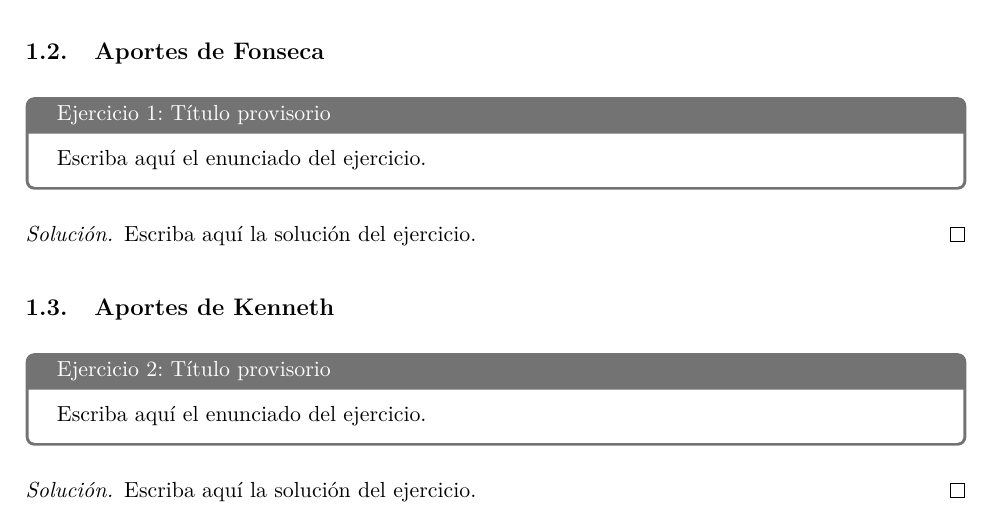
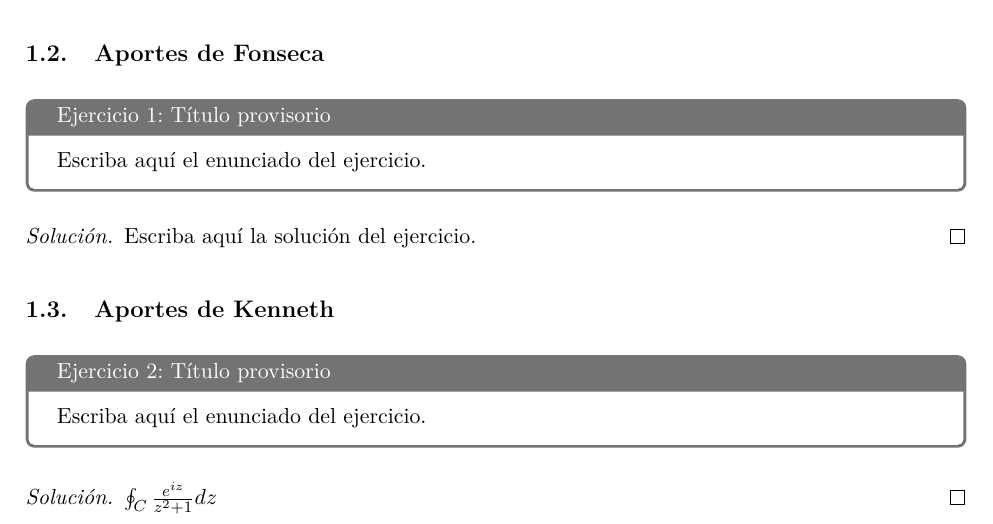
Before and after one commit to asalocin/INTEGRATON, a LaTeX document (main.tex, which reads aportes/kenneth/k.tex): part of page 2 of 2, cut so that both start at the same text. Compiled offline with pdfLaTeX.

Commit message:
Agrega mi parte del trabajo

```diff
--- a/aportes/kenneth/k.tex
+++ b/aportes/kenneth/k.tex
@@ -8,5 +8,5 @@ Escriba aquí el enunciado del ejercicio.
 \end{ejercicio}
 
 \begin{solucion}
-Escriba aquí la solución del ejercicio.
+$\oint _{C} \frac{e^{iz}}{z^2 + 1} dz$
 \end{solucion}
```
Also changed, not shown: 1 other file.
